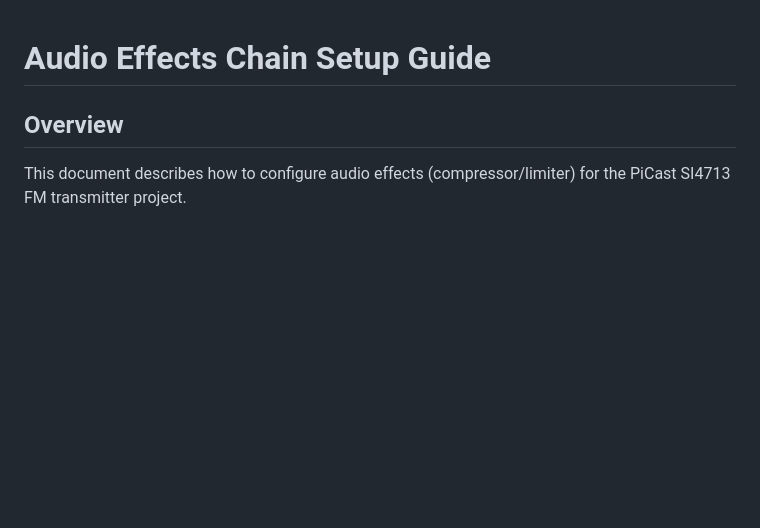
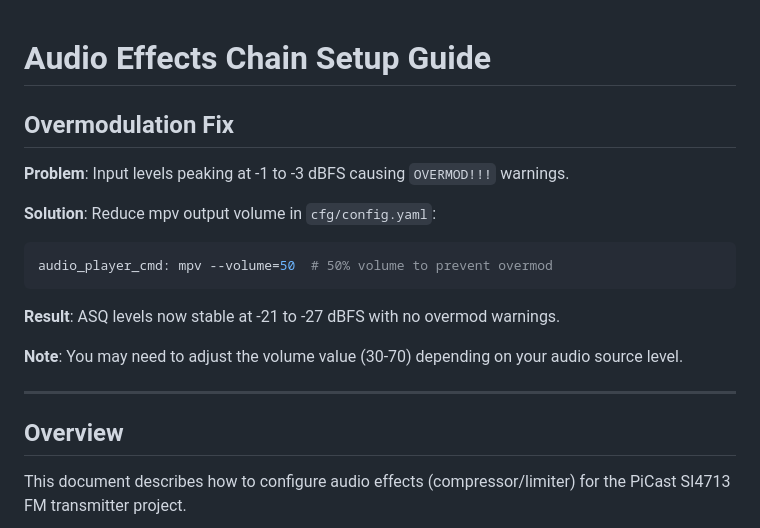
Before and after one commit to bkram/picastsi4713, a Markdown page: AUDIO_EFFECTS.md, the part around the change. GitHub-like rendering; blank space fills up the shorter version.

Commit message:
Document overmodulation fix: mpv --volume=50
- ASQ levels were -1/-3 dBFS causing OVERMOD warnings
- Solution: Reduce mpv output volume in config.yaml
- Result: Stable -21 to -27 dBFS with no overmod

````diff
--- a/AUDIO_EFFECTS.md
+++ b/AUDIO_EFFECTS.md
@@ -1,4 +1,20 @@
 # Audio Effects Chain Setup Guide
+
+## Overmodulation Fix
+
+**Problem**: Input levels peaking at -1 to -3 dBFS causing `OVERMOD!!!` warnings.
+
+**Solution**: Reduce mpv output volume in `cfg/config.yaml`:
+
+```yaml
+audio_player_cmd: mpv --volume=50  # 50% volume to prevent overmod
+```
+
+**Result**: ASQ levels now stable at -21 to -27 dBFS with no overmod warnings.
+
+**Note**: You may need to adjust the volume value (30-70) depending on your audio source level.
+
+---
 
 ## Overview
 
````
